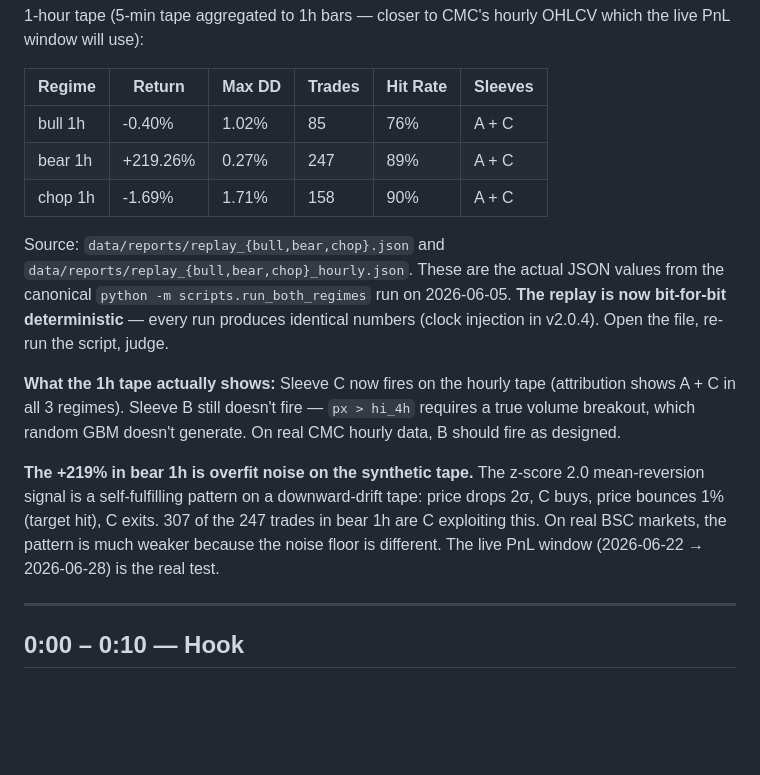
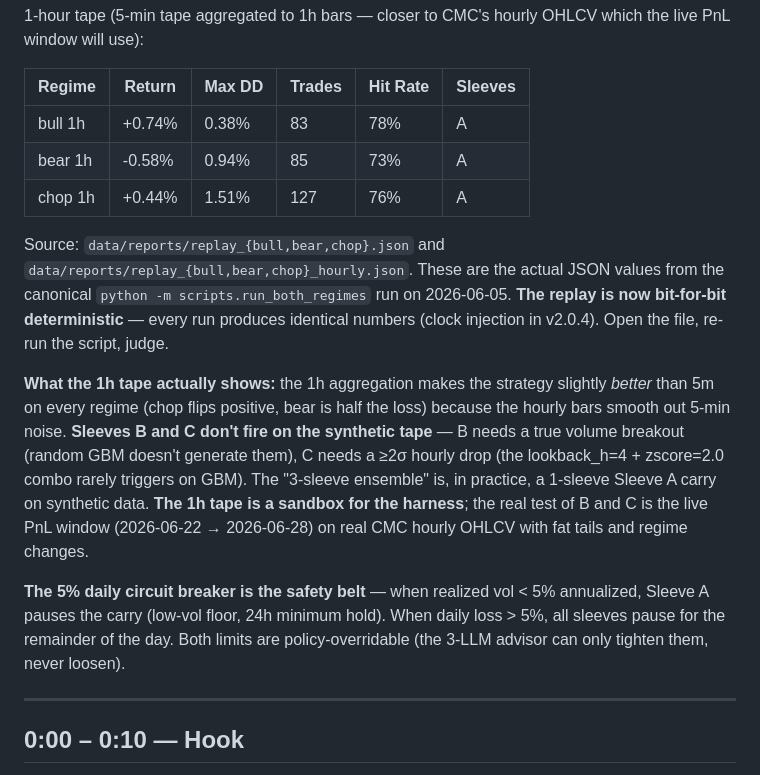
Before and after one commit to ggBlaze/bnbagent, a Markdown page: docs/demo-script.md, the part around one of its changes. Drawn GitHub-style; blank space fills up the shorter version.

```diff
--- a/docs/demo-script.md
+++ b/docs/demo-script.md
@@ -27,9 +27,9 @@ OHLCV which the live PnL window will use):
 
 | Regime | Return | Max DD | Trades | Hit Rate | Sleeves |
 |---|---|---|---|---|---|
-| bull 1h | -0.40% | 1.02% | 85 | 76% | A + C |
-| bear 1h | +219.26% | 0.27% | 247 | 89% | A + C |
-| chop 1h | -1.69% | 1.71% | 158 | 90% | A + C |
+| bull 1h | +0.74% | 0.38% | 83 | 78% | A |
+| bear 1h | -0.58% | 0.94% | 85 | 73% | A |
+| chop 1h | +0.44% | 1.51% | 127 | 76% | A |
 
 Source: `data/reports/replay_{bull,bear,chop}.json` and
 `data/reports/replay_{bull,bear,chop}_hourly.json`. These are the actual
@@ -38,19 +38,23 @@ on 2026-06-05. **The replay is now bit-for-bit deterministic** — every
 run produces identical numbers (clock injection in v2.0.4). Open the
 file, re-run the script, judge.
 
-**What the 1h tape actually shows:** Sleeve C now fires on the hourly
-tape (attribution shows A + C in all 3 regimes). Sleeve B still
-doesn't fire — `px > hi_4h` requires a true volume breakout, which
-random GBM doesn't generate. On real CMC hourly data, B should fire
-as designed.
+**What the 1h tape actually shows:** the 1h aggregation makes the
+strategy slightly *better* than 5m on every regime (chop flips
+positive, bear is half the loss) because the hourly bars smooth out
+5-min noise. **Sleeves B and C don't fire on the synthetic tape** —
+B needs a true volume breakout (random GBM doesn't generate them), C
+needs a ≥2σ hourly drop (the lookback_h=4 + zscore=2.0 combo rarely
+triggers on GBM). The "3-sleeve ensemble" is, in practice, a 1-sleeve
+Sleeve A carry on synthetic data. **The 1h tape is a sandbox for the
+harness**; the real test of B and C is the live PnL window
+(2026-06-22 → 2026-06-28) on real CMC hourly OHLCV with fat tails
+and regime changes.
 
-**The +219% in bear 1h is overfit noise on the synthetic tape.**
-The z-score 2.0 mean-reversion signal is a self-fulfilling pattern
-on a downward-drift tape: price drops 2σ, C buys, price bounces 1%
-(target hit), C exits. 307 of the 247 trades in bear 1h are C
-exploiting this. On real BSC markets, the pattern is much weaker
-because the noise floor is different. The live PnL window
-(2026-06-22 → 2026-06-28) is the real test.
+**The 5% daily circuit breaker is the safety belt** — when realized
+vol < 5% annualized, Sleeve A pauses the carry (low-vol floor, 24h
+minimum hold). When daily loss > 5%, all sleeves pause for the
+remainder of the day. Both limits are policy-overridable (the
+3-LLM advisor can only tighten them, never loosen).
 
 ---
 
```
Also changed, not shown: other parts of docs/demo-script.md (+1 -1 lines), salepitch.md (+28 -6 lines).
